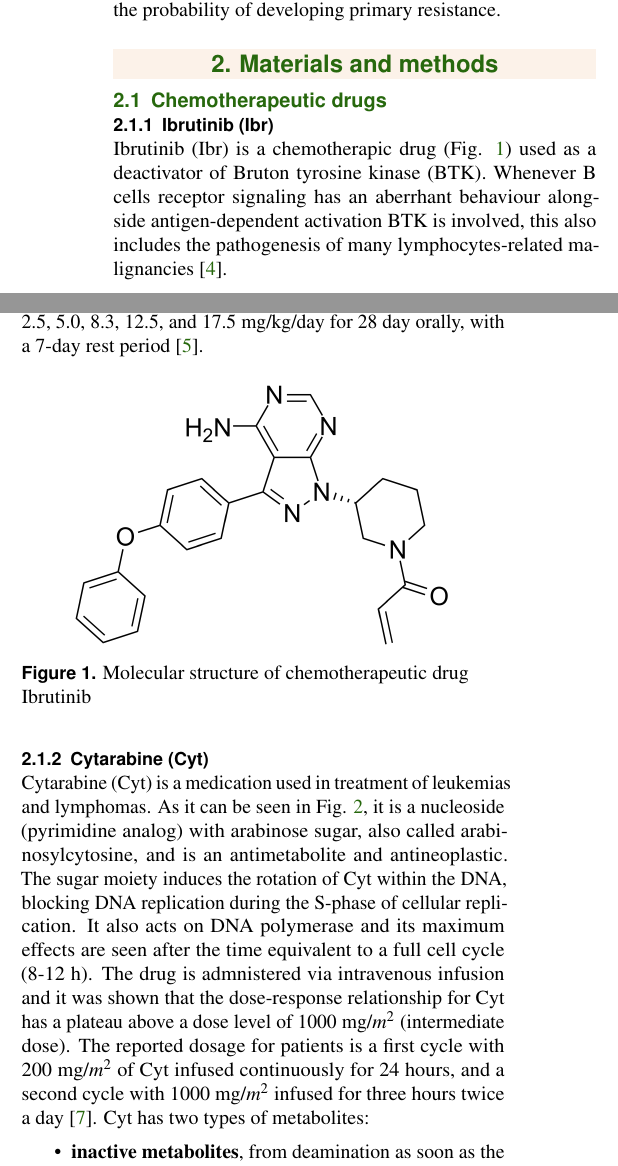
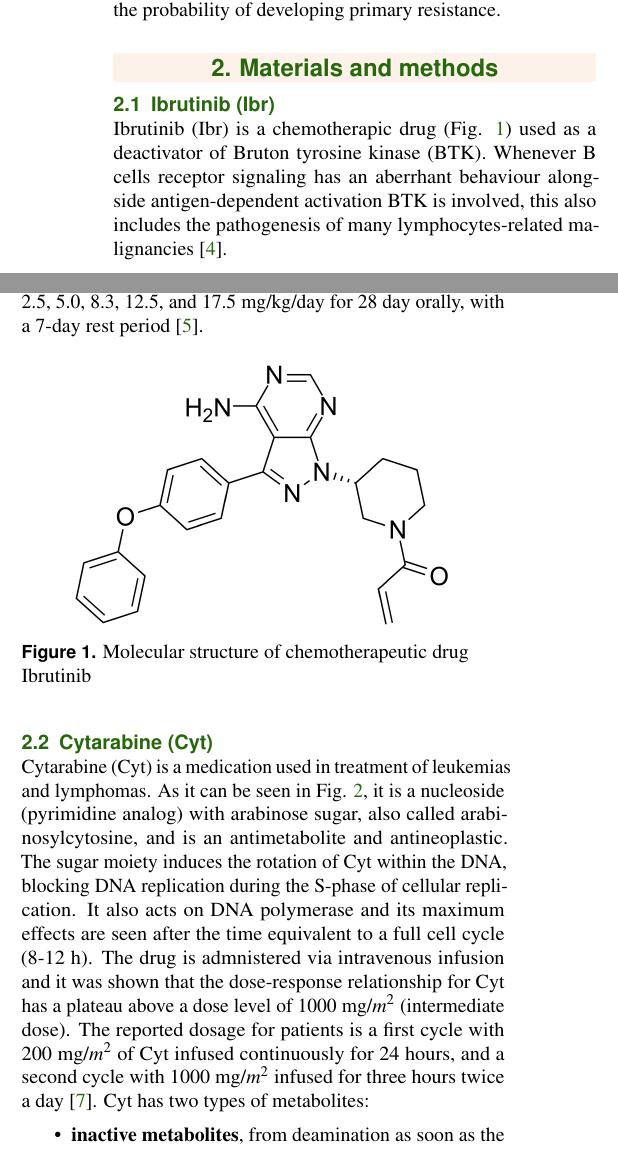
Before and after one commit to alessiagp/NetworkModProject, a LaTeX document (report-latex/main.tex, which reads report-latex/section_files/drugs.tex): two parts of the columns of page 2 of 8, joined at a grey line, cut so that both start at the same text. Compiled offline with pdfLaTeX.

Commit message:
fixed title of sec 2

```diff
--- a/report-latex/section_files/drugs.tex
+++ b/report-latex/section_files/drugs.tex
@@ -1,5 +1,4 @@
-\subsection{Chemotherapeutic drugs}
-\subsubsection{Ibrutinib (Ibr)}
+\subsection{Ibrutinib (Ibr)}
 Ibrutinib (Ibr) is a chemotherapic drug (Fig. \ref{fig:Ibr}) used as a deactivator of Bruton tyrosine kinase (BTK). Whenever B cells receptor signaling has an aberrhant behaviour alongside antigen-dependent activation BTK is involved, this also includes the pathogenesis of many lymphocytes-related malignancies \cite{ibr-1}.\\
 Ibr blocks B cell antigen receptor signalling through an irreversible covalent bond with Cys-481 of BTK, hence reducing malignant B cell proliferation and inducing cell death.\\
 The drug reaches its maximum concentration in plasma ($953\,\text{ng}\cdot\text{h}/\text{mL}$ at dosage of $560\,\text{mg}/\text{day}$) in 1-2 h and is widely distributed in the body. The major route of elimination is metabolism. It is metabolised by hepatic cytochrome P450 3A enzymes. It has an elimination half-life of 4-6 h via faeces.\\
@@ -12,7 +11,7 @@ It has been shown that Ibr has a high tolerance level in the body, clinical stud
 \end{figure}
 
 %--------------------------
-\subsubsection{Cytarabine (Cyt)}
+\subsection{Cytarabine (Cyt)}
 Cytarabine (Cyt) is a medication used in treatment of leukemias and lymphomas. As it can be seen in Fig. \ref{fig:Cyt}, it is a nucleoside (pyrimidine analog) with arabinose sugar, also called arabinosylcytosine, and is an antimetabolite and antineoplastic.
 The sugar moiety induces the rotation of Cyt within the DNA, blocking DNA replication during the S-phase of cellular replication. It also acts on DNA polymerase and its maximum effects are seen after the time equivalent to a full cell cycle (8-12 h).
 The drug is admnistered via intravenous infusion and it was shown that the dose-response relationship for Cyt has a plateau above a dose level of 1000 mg/$m^2$ (intermediate dose). The reported dosage for patients is a first cycle with 200 mg/$m^2$ of Cyt infused continuously for 24 hours, and a second cycle with 1000 mg/$m^2$ infused for three hours twice a day \cite{cyt-3}.
```
